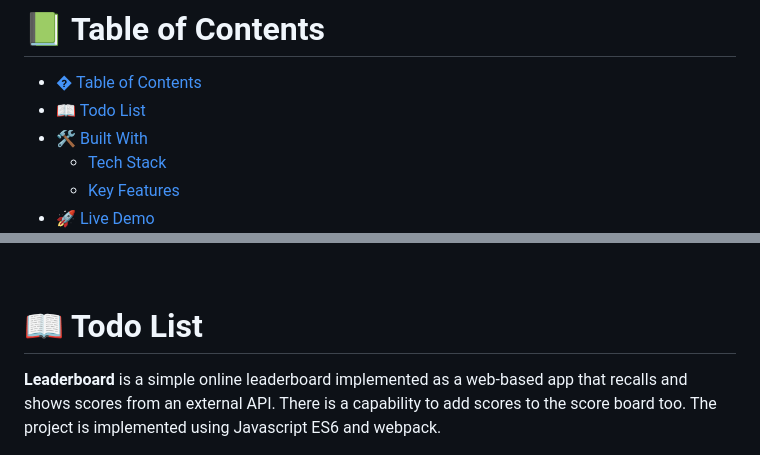
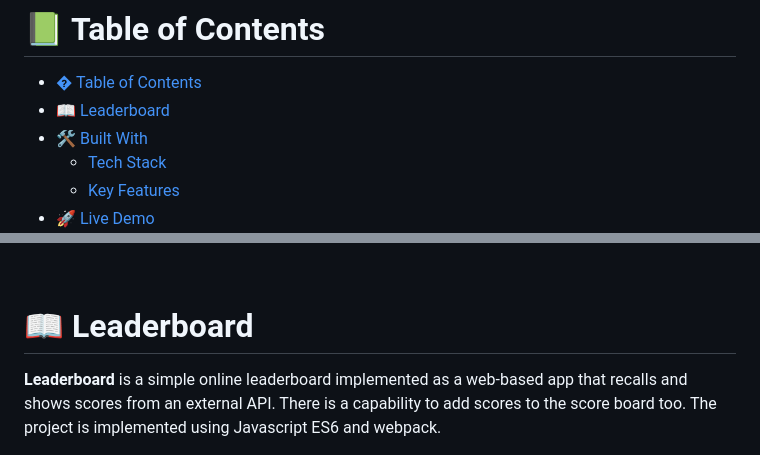
Before and after one commit to dev89s/leaderboard, a Markdown page: README.md, 2 parts joined by grey strips. GitHub-like rendering.

Commit message:
Fix README title

```diff
--- a/README.md
+++ b/README.md
@@ -12,7 +12,7 @@
 # 📗 Table of Contents
 
 - [� Table of Contents](#-table-of-contents)
-- [📖 Todo List ](#-todo-list-)
+- [📖 Leaderboard ](#-todo-list-)
 - [🛠 Built With ](#-built-with-)
   - [Tech Stack ](#tech-stack-)
   - [Key Features ](#key-features-)
@@ -33,7 +33,7 @@
 <br>
 <!-- PROJECT DESCRIPTION -->
 
-# 📖 Todo List <a id="about-project"></a>
+# 📖 Leaderboard <a id="about-project"></a>
 
 **Leaderboard** is a simple online leaderboard implemented as a web-based app that recalls and shows scores from an external API. There is a capability to add scores to the score board too. The project is implemented using Javascript ES6 and webpack.
 
```
